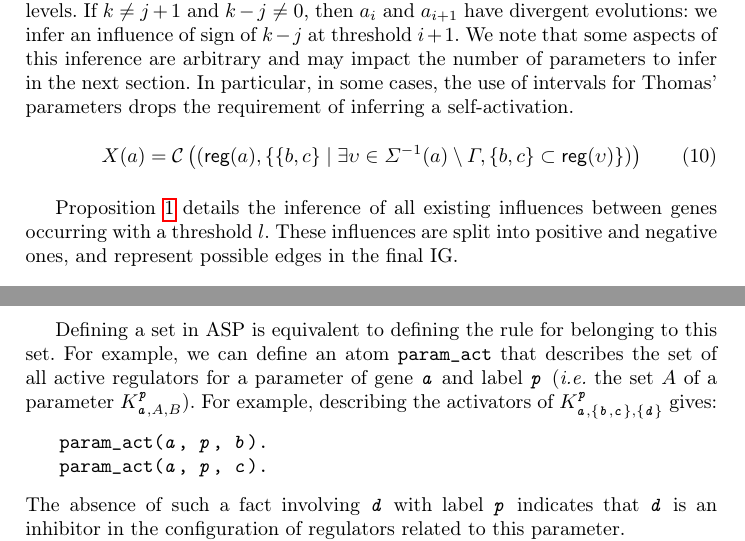
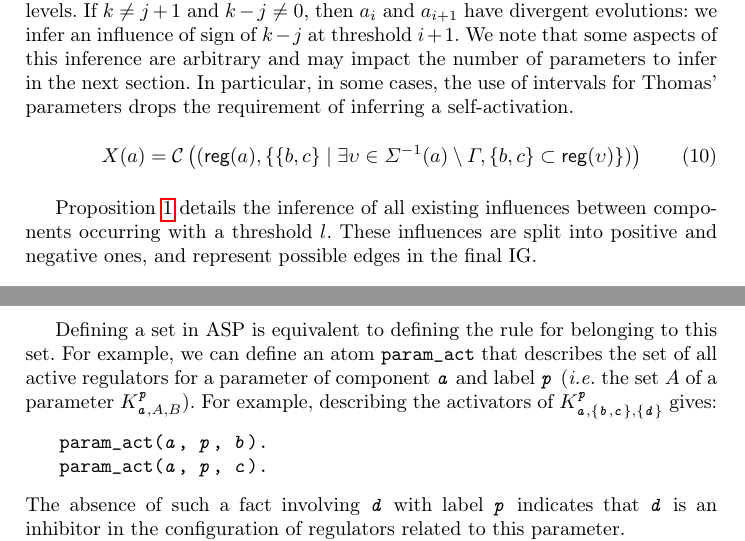
Before and after one commit to MFolschette/cmsb, a LaTeX paper (main.tex, which reads parts/infer-ig.tex, parts/infer-param.tex): two parts of pages 13 and 17 of 21, joined at a grey line, cut so that both start at the same text. Compiled offline with pdfLaTeX.

Commit message:
Gene -> component

```diff
--- a/parts/infer-ig.tex
+++ b/parts/infer-ig.tex
@@ -303,7 +303,7 @@ X(a) = \mathcal C\left( (\PHpredecgene{a}, \{ \{b,c\} \mid
 \label{eq:influence-groups}
 \end{equation}
 
-\pref{pps:inference-edges} details the inference of all existing influences between genes occurring
+\pref{pps:inference-edges} details the inference of all existing influences between components occurring
 with a threshold $l$.
 These influences are split into positive and negative ones, and represent possible edges in the final IG.
 \begin{proposition}[Edges inference]\label{pps:inference-edges}
--- a/parts/infer-param.tex
+++ b/parts/infer-param.tex
@@ -186,7 +186,7 @@ For functional purposes, we assign a unique label to each couple $A,B$ of activa
 Consequently, to express that it exists a parameter of component \ti{a} with the label \ti{p}, we use an atom named \aspil{param\_label} in the following fact:
 \asp{param\_label(\ti{a}, \ti{p}).}
 
-Defining a set in ASP is equivalent to defining the rule for belonging to this set. For example, we can define an atom \aspil{param\_act} that describes the set of all active regulators for a parameter of gene \ti{a} and label \ti{p} (\ie the set $A$ of a parameter $K^\ti{p}_{\ti{a},A,B}$). For example, describing the activators of $K^\ti{p}_{\ti{a},\{\ti{b},\ti{c}\},\{\ti{d}\}}$ gives:
+Defining a set in ASP is equivalent to defining the rule for belonging to this set. For example, we can define an atom \aspil{param\_act} that describes the set of all active regulators for a parameter of component \ti{a} and label \ti{p} (\ie the set $A$ of a parameter $K^\ti{p}_{\ti{a},A,B}$). For example, describing the activators of $K^\ti{p}_{\ti{a},\{\ti{b},\ti{c}\},\{\ti{d}\}}$ gives:
 \asp{param\_act(\ti{a}, \ti{p}, \ti{b}).
 \item[] param\_act(\ti{a}, \ti{p}, \ti{c}).}
 The absence of such a fact involving \ti{d} with label \ti{p} indicates that \ti{d} is an inhibitor in the configuration of regulators related to this parameter.
```
